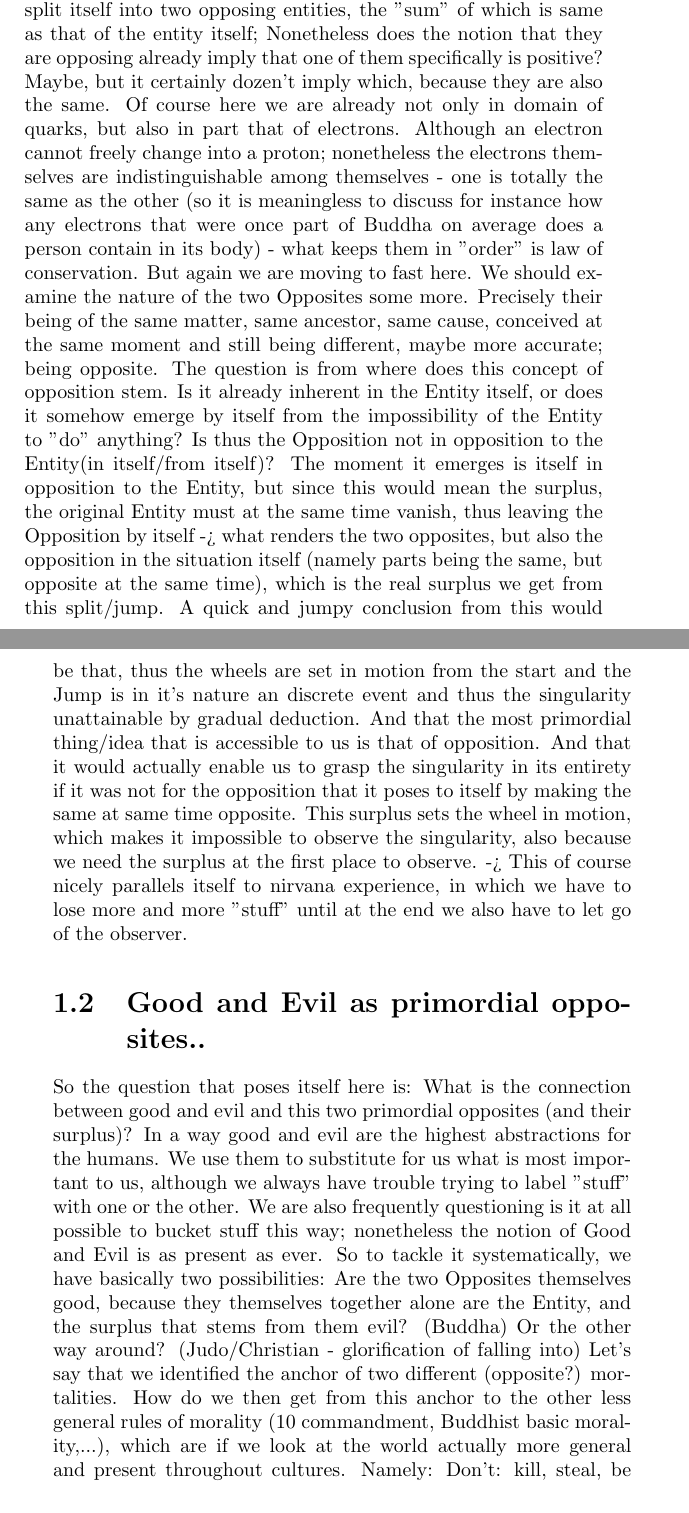
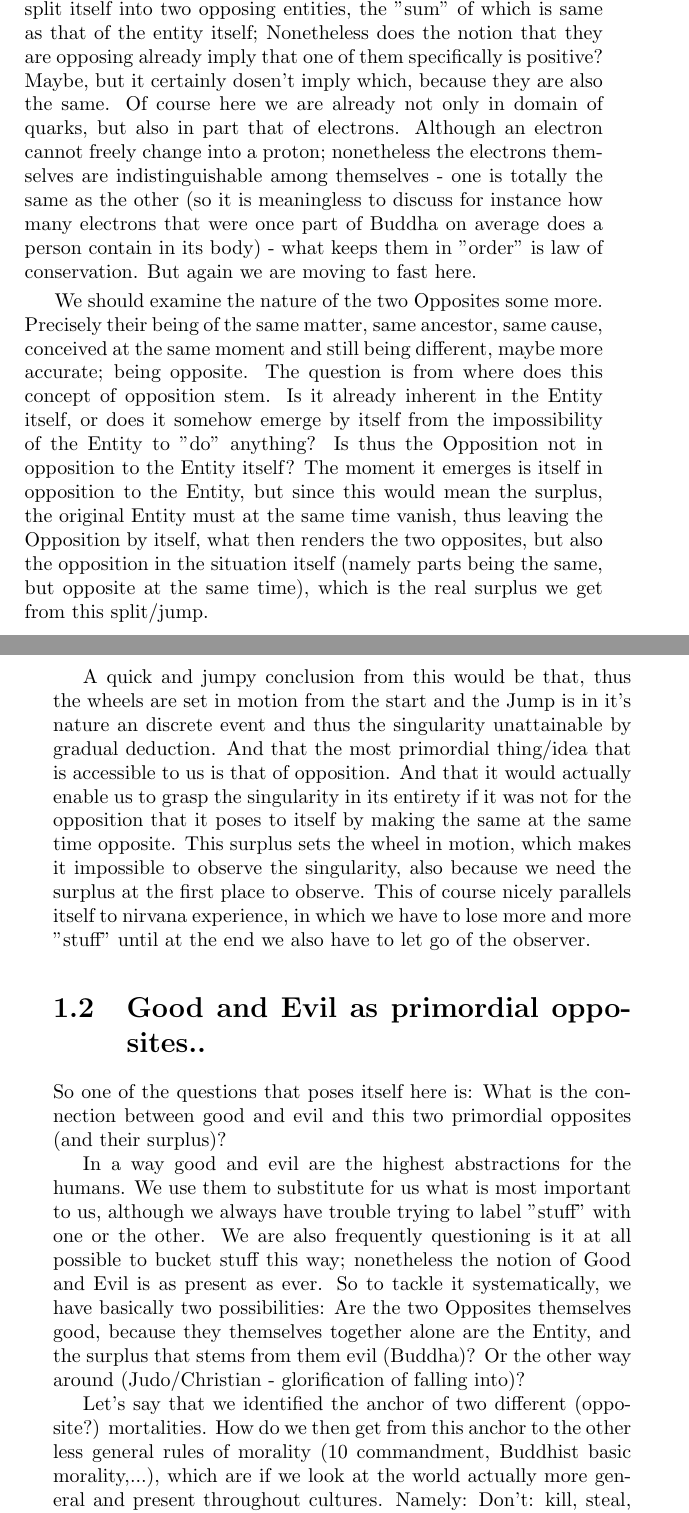
Before and after one commit to gto76/from-singularity-to-morality, a LaTeX thesis (From Singularity to Morality.tex): two parts of pages 7 and 8 of 24, joined at a grey line, cut so that both start at the same text. Compiled offline with pdfLaTeX.

Commit message:
Basic corections

```diff
--- a/From Singularity to Morality.tex
+++ b/From Singularity to Morality.tex
@@ -41,12 +39,15 @@ But nonetheless (or because of it), the big question for/on both sides is the ex
 To get a bit more metaphysical; Is not the first and the only thing such entity as zero point can "do", to destroy itself by splitting into two parts, which of course cannot anymore be zero points, but one "positive" and other "negative" part of it? But since this jump looks like a necessity is it not still in a way the zero point. I would say no, because it already incorporates something like a "decision": Which part becomes positive and which negative. This might seem like just a problem of naming things, but from where do we then get this notion of positive/negative. If it is from some later "event" down the line, how was then this primordial jump even possible?
-But nonetheless maybe we are moving too fast here, specifically: Even though the primordial entity splits itself into two parts, and by definition this parts cannot be equal, because that would mean the entity multiplied itself, which would be impossible at this stage (because of lack of space for two of them:) and thus it can only split itself into two opposing entities, the "sum" of which is same as that of the entity itself; Nonetheless does the notion that they are opposing already imply that one of them specifically is positive? Maybe, but it certainly dozen't imply which, because they are also the same. Of course here we are already not only in domain of quarks, but also in part that of electrons. Although an electron cannot freely change into a proton; nonetheless the electrons themselves are indistinguishable among themselves - one is totally the same as the other (so it is meaningless to discuss for instance how any electrons that were once part of Buddha on average does a person contain in its body) - what keeps them in "order" is law of conservation. But again we are moving to fast here.
-We should examine the nature of the two Opposites some more. Precisely their being of the same matter, same ancestor, same cause, conceived at the same moment and still being different, maybe more accurate; being opposite. The question is from where does this concept of opposition stem. Is it already inherent in the Entity itself, or does it somehow emerge by itself from the impossibility of the Entity to "do" anything? Is thus the Opposition not in opposition to the Entity(in itself/from itself)? The moment it emerges is itself in opposition to the Entity, but since this would mean the surplus, the original Entity must at the same time vanish, thus leaving the Opposition by itself -> what renders the two opposites, but also the opposition in the situation itself (namely parts being the same, but opposite at the same time), which is the real surplus we get from this split/jump.
-A quick and jumpy conclusion from this would be that, thus the wheels are set in motion from the start and the Jump is in it's nature an discrete event and thus the singularity unattainable by gradual deduction. And that the most primordial thing/idea that is accessible to us is that of opposition. And that it would actually enable us to grasp the singularity in its entirety if it was not for the opposition that it poses to itself by making the same at same time opposite. This surplus sets the wheel in motion, which makes it impossible to observe the singularity, also because we need the surplus at the first place to observe. -> This of course nicely parallels itself to nirvana experience, in which we have to lose more and more "stuff" until at the end we also have to let go of the observer.
+
+But nonetheless maybe we are moving too fast here, specifically: Even though the primordial entity splits itself into two parts, and by definition this parts cannot be equal, because that would mean the entity multiplied itself, which would be impossible at this stage (because of lack of space for two of them:) and thus it can only split itself into two opposing entities, the "sum" of which is same as that of the entity itself; Nonetheless does the notion that they are opposing already imply that one of them specifically is positive? Maybe, but it certainly dosen't imply which, because they are also the same. Of course here we are already not only in domain of quarks, but also in part that of electrons. Although an electron cannot freely change into a proton; nonetheless the electrons themselves are indistinguishable among themselves - one is totally the same as the other (so it is meaningless to discuss for instance how many electrons that were once part of Buddha on average does a person contain in its body) - what keeps them in "order" is law of conservation. But again we are moving to fast here.
+
+We should examine the nature of the two Opposites some more. Precisely their being of the same matter, same ancestor, same cause, conceived at the same moment and still being different, maybe more accurate; being opposite. The question is from where does this concept of opposition stem. Is it already inherent in the Entity itself, or does it somehow emerge by itself from the impossibility of the Entity to "do" anything? Is thus the Opposition not in opposition to the Entity itself? The moment it emerges is itself in opposition to the Entity, but since this would mean the surplus, the original Entity must at the same time vanish, thus leaving the Opposition by itself, what then renders the two opposites, but also the opposition in the situation itself (namely parts being the same, but opposite at the same time), which is the real surplus we get from this split/jump.
+
+A quick and jumpy conclusion from this would be that, thus the wheels are set in motion from the start and the Jump is in it's nature an discrete event and thus the singularity unattainable by gradual deduction. And that the most primordial thing/idea that is accessible to us is that of opposition. And that it would actually enable us to grasp the singularity in its entirety if it was not for the opposition that it poses to itself by making the same at the same time opposite. This surplus sets the wheel in motion, which makes it impossible to observe the singularity, also because we need the surplus at the first place to observe. This of course nicely parallels itself to nirvana experience, in which we have to lose more and more "stuff" until at the end we also have to let go of the observer.
 
 \section{Good and Evil as primordial opposites..}
 
-So the question that poses itself here is: What is the connection between good and evil and this two primordial opposites (and their surplus)?
-In a way good and evil are the highest abstractions for the humans. We use them to substitute for us what is most important to us, although we always have trouble trying to label "stuff" with one or the other. We are also frequently questioning is it at all possible to bucket stuff this way; nonetheless the notion of Good and Evil is as present as ever.
-So to tackle it systematically, we have basically two possibilities: Are the two Opposites themselves good, because they themselves together alone are the Entity, and the surplus that stems from them evil? (Buddha) Or the other way around? (Judo/Christian - glorification of falling into)
-Let's say that we identified the anchor of two different (opposite?) mortalities. How do we then get from this anchor to the other less general rules of morality (10 commandment, Buddhist basic morality,...), which are if we look at the world actually more general and present throughout cultures. Namely: Don't: kill, steal, be greedy, (angry, delusional), lie, slander.. One explanation would be that these rules are helping in maintaining larger societies and thus help in propagating themselves. So they are but the stage for the deepest morality which is one of the primordial ones, namely Buddhas: Don't conduct in sexual misconduct (excessive passion) vs Biblical Thou shalt not commit adultery and Thou shalt have no other gods which of course also serve the cause of propagating and same is with Buddha.
-So by accepting this explanation we basically diminish those laws to the simple universal state laws, but at the same time we see between their lines their true meaning, namely taking sides in one of the primordial opposites. Two things of interest arise from here. First is if the majority of morality is strictly utilitarian in sens of trying to propagate itself, how would morality look in a world where opposite actions are necessary for a morality to propagate itself; namely: killing, stealing, lying.. (of course inside of community itself).
+So one of the questions that poses itself here is: What is the connection between good and evil and this two primordial opposites (and their surplus)?
+
+In a way good and evil are the highest abstractions for the humans. We use them to substitute for us what is most important to us, although we always have trouble trying to label "stuff" with one or the other. We are also frequently questioning is it at all possible to bucket stuff this way; nonetheless the notion of Good and Evil is as present as ever. So to tackle it systematically, we have basically two possibilities: Are the two Opposites themselves good, because they themselves together alone are the Entity, and the surplus that stems from them evil (Buddha)? Or the other way around (Judo/Christian - glorification of falling into)?
+
+Let's say that we identified the anchor of two different (opposite?) mortalities. How do we then get from this anchor to the other less general rules of morality (10 commandment, Buddhist basic morality,...), which are if we look at the world actually more general and present throughout cultures. Namely: Don't: kill, steal, be greedy, (angry, delusional), lie, slander.. One explanation would be that these rules are helping in maintaining larger societies and thus help in propagating themselves. So they are but the stage for the deepest morality which is one of the primordial ones, [TODO] namely Buddhas: Don't conduct in sexual misconduct (excessive passion) vs Biblical Thou shalt not commit adultery and Thou shalt have no other gods, which of course also serve the cause of propagating and same is with Buddha.
```
Also changed, not shown: From Singularity to Morality.tex (33 more changed lines).
